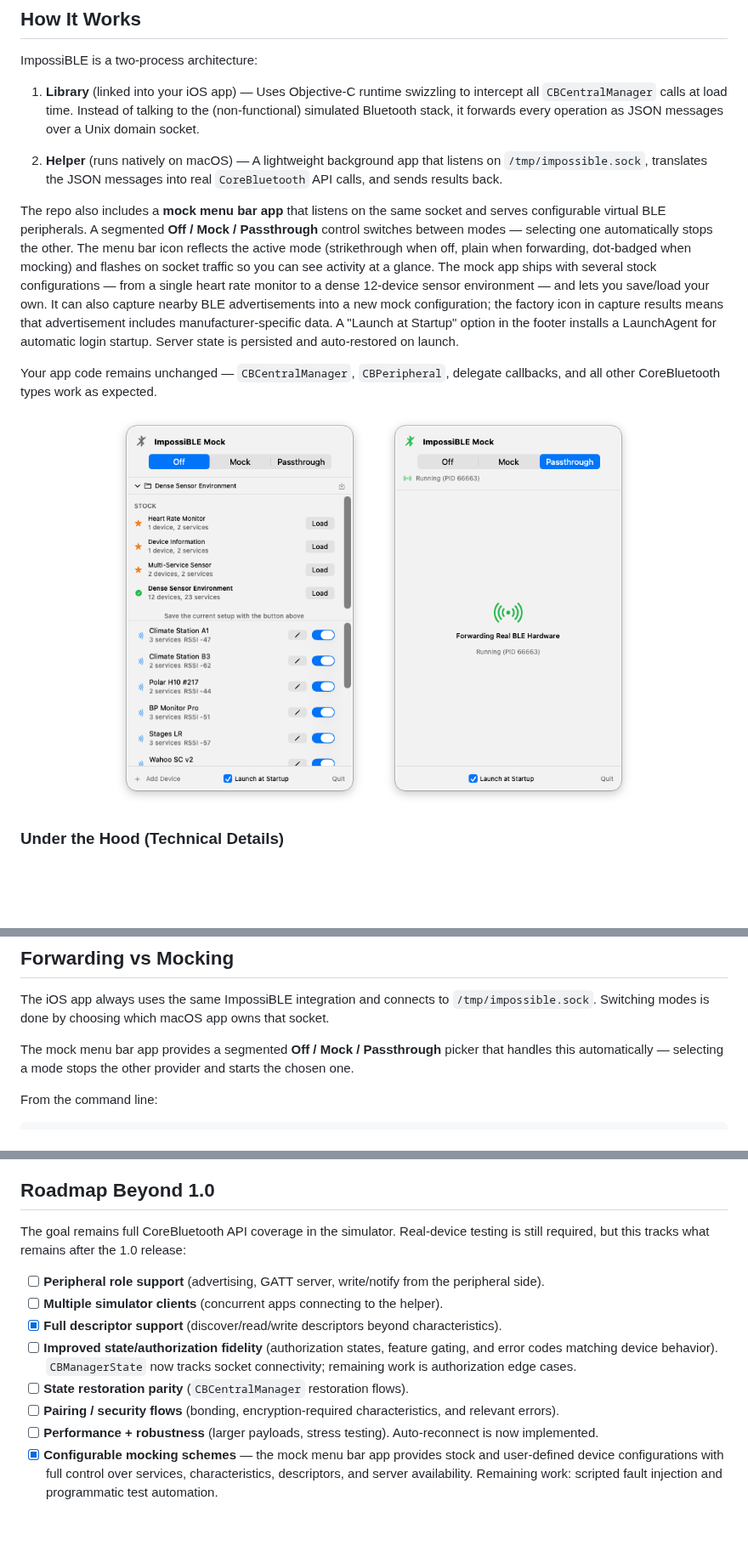
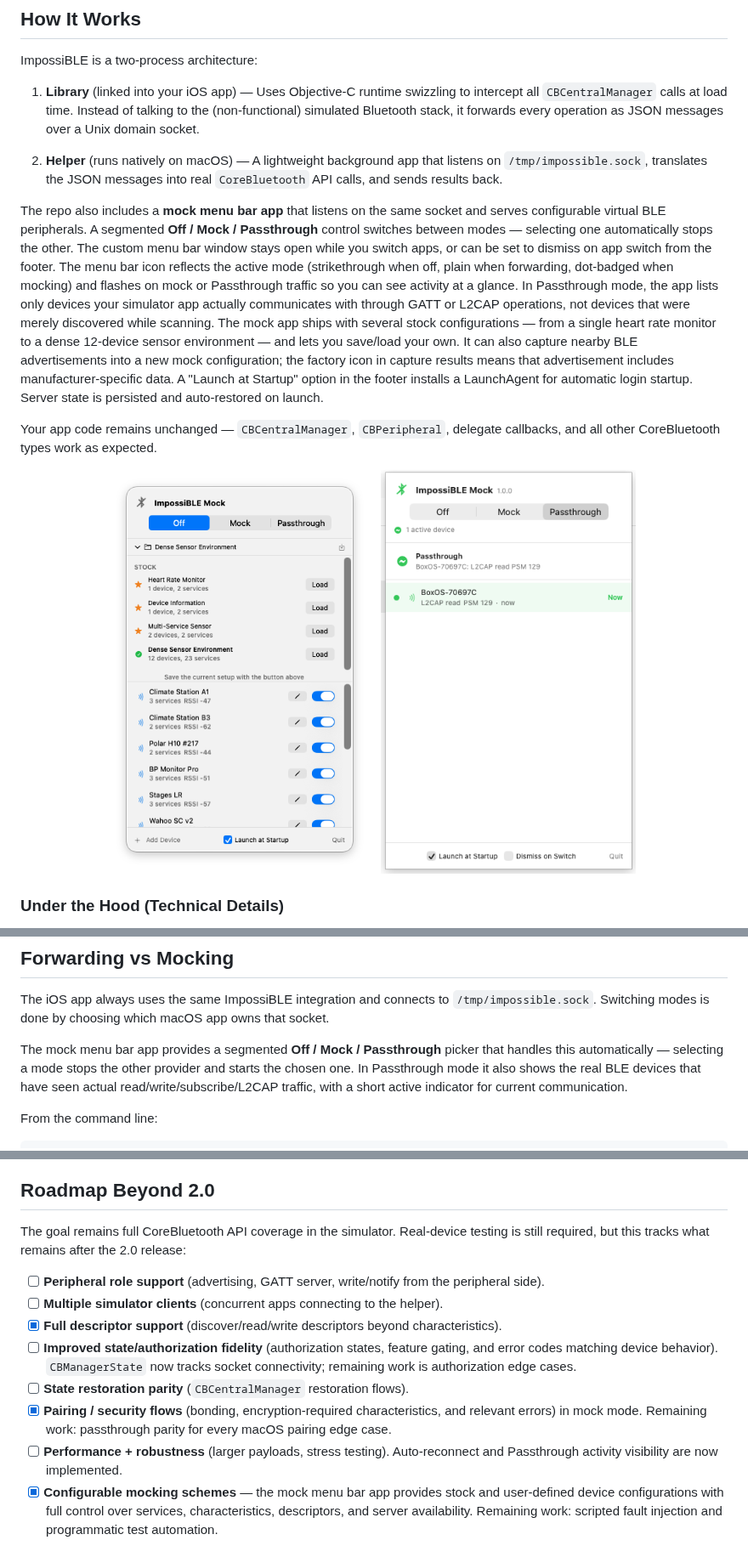
Before and after one commit to mickeyl/ImpossiBLE, a Markdown page: README.md, 3 parts joined by grey strips. Shown at 85% size. Rendered like a GitHub page; pictures changed too: screenshot-passthrough.png; blank space fills up the shorter version.

Commit message:
Prepare ImpossiBLE Mock 2.0.0

```diff
--- a/README.md
+++ b/README.md
@@ -20,7 +20,7 @@ ImpossiBLE is a two-process architecture:
 
 2. **Helper** (runs natively on macOS) — A lightweight background app that listens on `/tmp/impossible.sock`, translates the JSON messages into real `CoreBluetooth` API calls, and sends results back.
 
-The repo also includes a **mock menu bar app** that listens on the same socket and serves configurable virtual BLE peripherals. A segmented **Off / Mock / Passthrough** control switches between modes — selecting one automatically stops the other. The menu bar icon reflects the active mode (strikethrough when off, plain when forwarding, dot-badged when mocking) and flashes on socket traffic so you can see activity at a glance. The mock app ships with several stock configurations — from a single heart rate monitor to a dense 12-device sensor environment — and lets you save/load your own. It can also capture nearby BLE advertisements into a new mock configuration; the factory icon in capture results means that advertisement includes manufacturer-specific data. A "Launch at Startup" option in the footer installs a LaunchAgent for automatic login startup. Server state is persisted and auto-restored on launch.
+The repo also includes a **mock menu bar app** that listens on the same socket and serves configurable virtual BLE peripherals. A segmented **Off / Mock / Passthrough** control switches between modes — selecting one automatically stops the other. The custom menu bar window stays open while you switch apps, or can be set to dismiss on app switch from the footer. The menu bar icon reflects the active mode (strikethrough when off, plain when forwarding, dot-badged when mocking) and flashes on mock or Passthrough traffic so you can see activity at a glance. In Passthrough mode, the app lists only devices your simulator app actually communicates with through GATT or L2CAP operations, not devices that were merely discovered while scanning. The mock app ships with several stock configurations — from a single heart rate monitor to a dense 12-device sensor environment — and lets you save/load your own. It can also capture nearby BLE advertisements into a new mock configuration; the factory icon in capture results means that advertisement includes manufacturer-specific data. A "Launch at Startup" option in the footer installs a LaunchAgent for automatic login startup. Server state is persisted and auto-restored on launch.
 
 Your app code remains unchanged — `CBCentralManager`, `CBPeripheral`, delegate callbacks, and all other CoreBluetooth types work as expected.
 
@@ -78,7 +81,7 @@ make run
 
 The iOS app always uses the same ImpossiBLE integration and connects to `/tmp/impossible.sock`. Switching modes is done by choosing which macOS app owns that socket.
 
-The mock menu bar app provides a segmented **Off / Mock / Passthrough** picker that handles this automatically — selecting a mode stops the other provider and starts the chosen one.
+The mock menu bar app provides a segmented **Off / Mock / Passthrough** picker that handles this automatically — selecting a mode stops the other provider and starts the chosen one. In Passthrough mode it also shows the real BLE devices that have seen actual read/write/subscribe/L2CAP traffic, with a short active indicator for current communication.
 
 From the command line:
 
@@ -146,17 +151,17 @@ That is all. The library activates automatically via `+load` on simulator builds
 - **Single simulator app** — only one simulator app can connect to the helper at a time. A new client connection replaces the existing one; the previous client is dropped and the helper tears down scans, connections, and L2CAP channels. Multiple `CBCentralManager` instances within a single app are fully supported.
 - **Provider must be running** — the library auto-reconnects every 2 seconds, so you can start the helper or mock app before or after your simulator app. Until connected, `CBCentralManager.state` reports `poweredOff`.
 
-## Roadmap Beyond 1.0
+## Roadmap Beyond 2.0
 
-The goal remains full CoreBluetooth API coverage in the simulator. Real-device testing is still required, but this tracks what remains after the 1.0 release:
+The goal remains full CoreBluetooth API coverage in the simulator. Real-device testing is still required, but this tracks what remains after the 2.0 release:
 
 - [ ] **Peripheral role support** (advertising, GATT server, write/notify from the peripheral side).
 - [ ] **Multiple simulator clients** (concurrent apps connecting to the helper).
 - [x] **Full descriptor support** (discover/read/write descriptors beyond characteristics).
 - [ ] **Improved state/authorization fidelity** (authorization states, feature gating, and error codes matching device behavior). `CBManagerState` now tracks socket connectivity; remaining work is authorization edge cases.
 - [ ] **State restoration parity** (`CBCentralManager` restoration flows).
-- [ ] **Pairing / security flows** (bonding, encryption-required characteristics, and relevant errors).
-- [ ] **Performance + robustness** (larger payloads, stress testing). Auto-reconnect is now implemented.
+- [x] **Pairing / security flows** (bonding, encryption-required characteristics, and relevant errors) in mock mode. Remaining work: passthrough parity for every macOS pairing edge case.
+- [ ] **Performance + robustness** (larger payloads, stress testing). Auto-reconnect and Passthrough activity visibility are now implemented.
 - [x] **Configurable mocking schemes** — the mock menu bar app provides stock and user-defined device configurations with full control over services, characteristics, descriptors, and server availability. Remaining work: scripted fault injection and programmatic test automation.
 
 ## License
```
Also changed, not shown: other parts of README.md (+5 -0 lines), AGENTS.md (+12 -2 lines), 12 other files.
